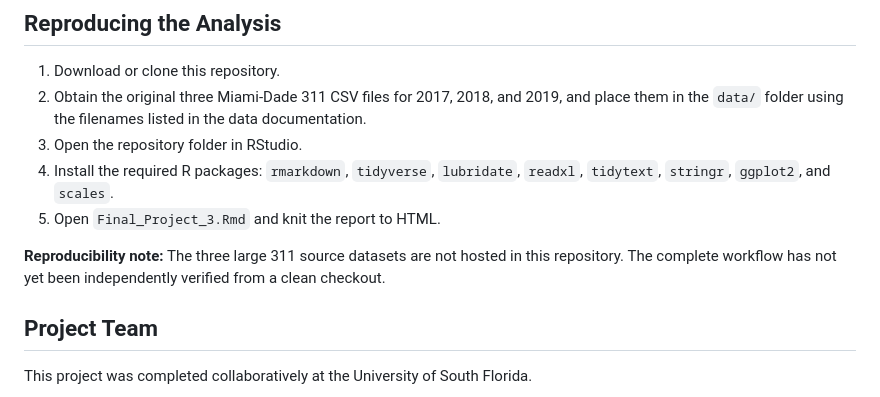
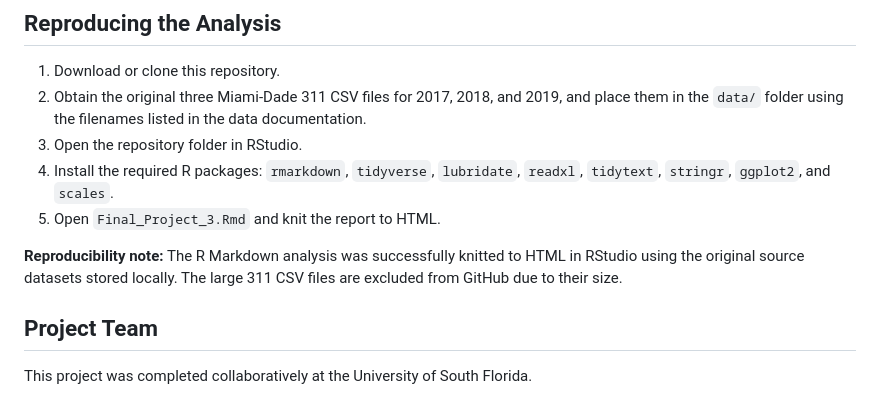
Before and after one commit to zaragz/miami-dade-311-crime-analysis, a Markdown page: README.md, the part around the change. Drawn GitHub-style.

Commit message:
Revise reproducibility note in README.md
Updated reproducibility note to reflect successful knitting of the report and clarify dataset storage.

```diff
--- a/README.md
+++ b/README.md
@@ -101,7 +101,7 @@ The analysis is descriptive and does not establish a causal relationship between
 4. Install the required R packages: `rmarkdown`, `tidyverse`, `lubridate`, `readxl`, `tidytext`, `stringr`, `ggplot2`, and `scales`.
 5. Open `Final_Project_3.Rmd` and knit the report to HTML.
 
-**Reproducibility note:** The three large 311 source datasets are not hosted in this repository. The complete workflow has not yet been independently verified from a clean checkout.
+**Reproducibility note:** The R Markdown analysis was successfully knitted to HTML in RStudio using the original source datasets stored locally. The large 311 CSV files are excluded from GitHub due to their size.
 
 ## Project Team
 
```
